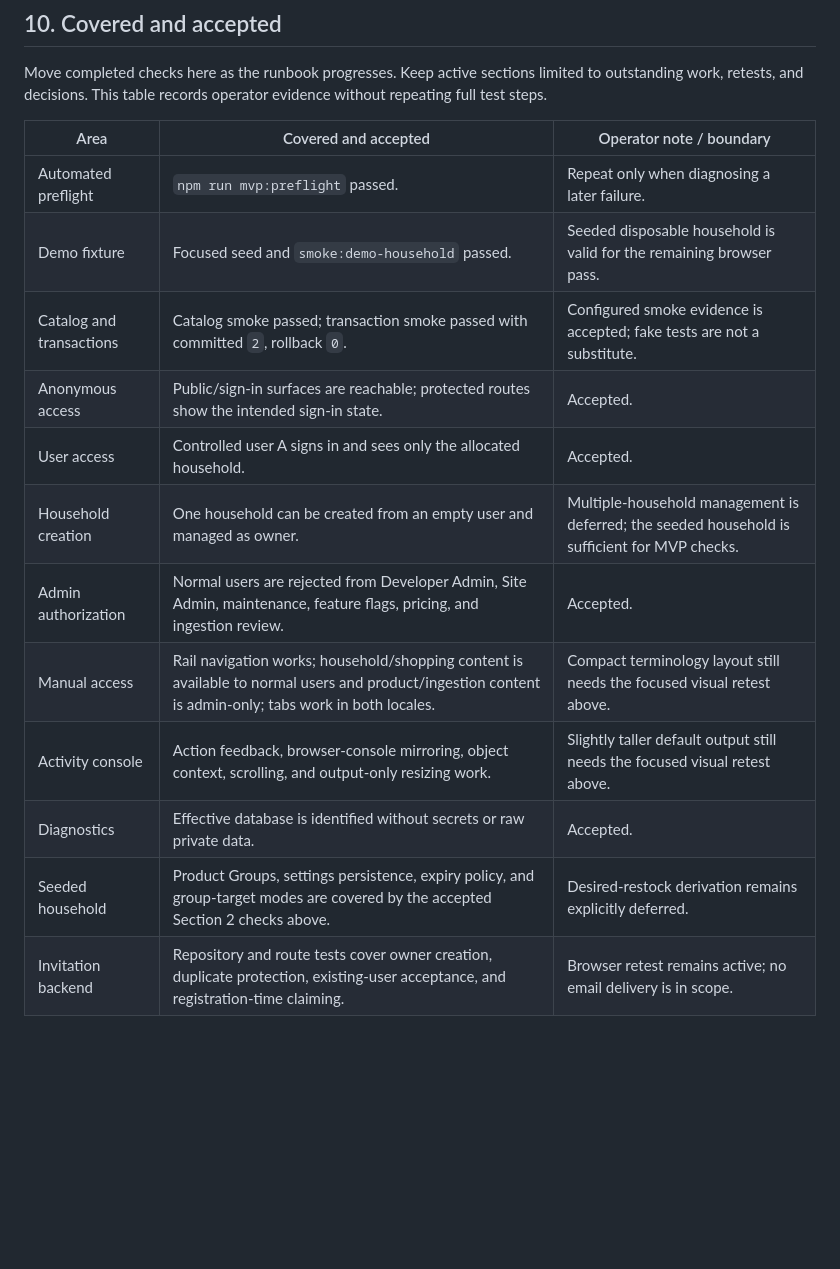
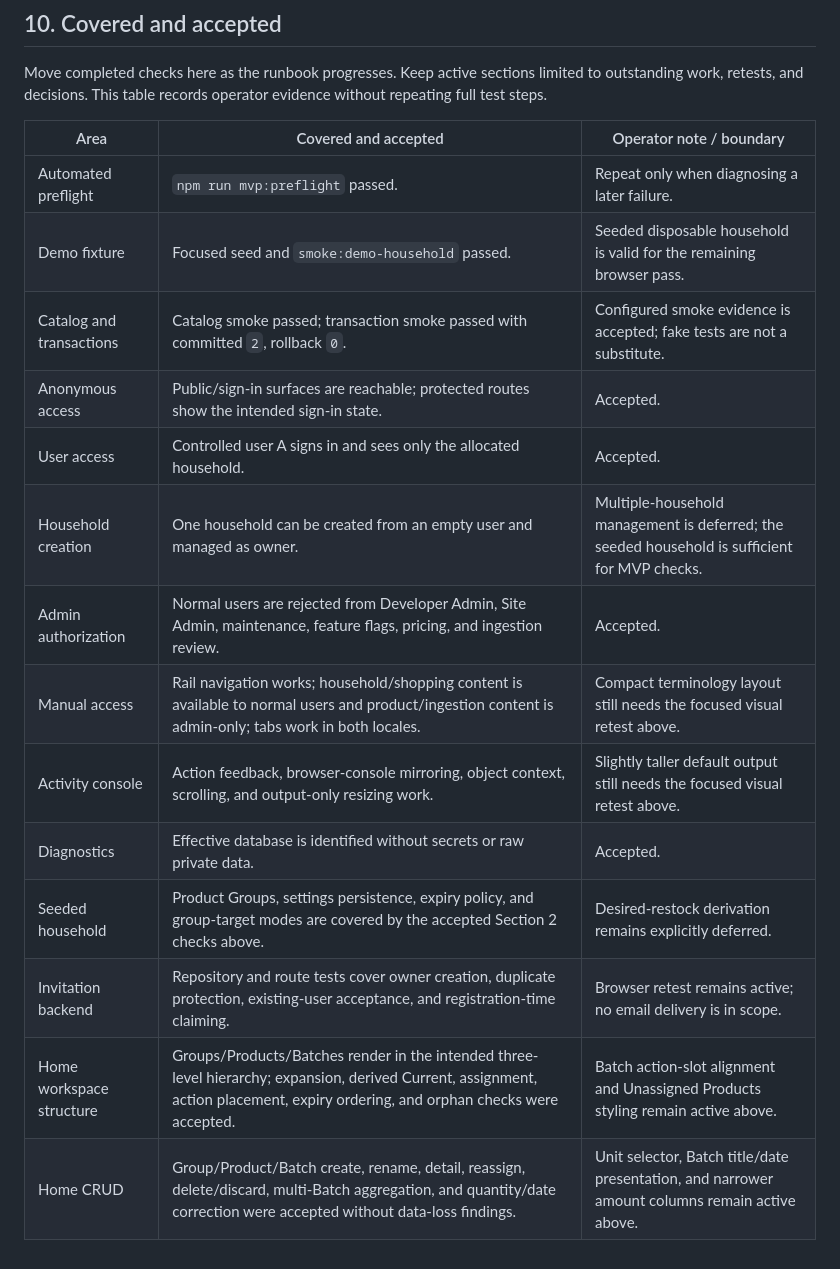
Before and after one commit to Kamrapp/Kamra, a Markdown page: scripts/stage11-mvp-manual-test.md, the part around one of its changes. GitHub-like rendering; blank space fills up the shorter version.

```diff
--- a/scripts/stage11-mvp-manual-test.md
+++ b/scripts/stage11-mvp-manual-test.md
@@ -337,17 +329,19 @@ Record only safe summaries. Never include credentials, tokens, or private househ
 Move completed checks here as the runbook progresses. Keep active sections limited to outstanding
 work, retests, and decisions. This table records operator evidence without repeating full test steps.
 
-| Area                     | Covered and accepted                                                                                                                                   | Operator note / boundary                                                                      |
-| ------------------------ | ------------------------------------------------------------------------------------------------------------------------------------------------------ | --------------------------------------------------------------------------------------------- |
-| Automated preflight      | `npm run mvp:preflight` passed.                                                                                                                        | Repeat only when diagnosing a later failure.                                                  |
-| Demo fixture             | Focused seed and `smoke:demo-household` passed.                                                                                                        | Seeded disposable household is valid for the remaining browser pass.                          |
-| Catalog and transactions | Catalog smoke passed; transaction smoke passed with committed `2`, rollback `0`.                                                                       | Configured smoke evidence is accepted; fake tests are not a substitute.                       |
-| Anonymous access         | Public/sign-in surfaces are reachable; protected routes show the intended sign-in state.                                                               | Accepted.                                                                                     |
-| User access              | Controlled user A signs in and sees only the allocated household.                                                                                      | Accepted.                                                                                     |
-| Household creation       | One household can be created from an empty user and managed as owner.                                                                                  | Multiple-household management is deferred; the seeded household is sufficient for MVP checks. |
-| Admin authorization      | Normal users are rejected from Developer Admin, Site Admin, maintenance, feature flags, pricing, and ingestion review.                                 | Accepted.                                                                                     |
-| Manual access            | Rail navigation works; household/shopping content is available to normal users and product/ingestion content is admin-only; tabs work in both locales. | Compact terminology layout still needs the focused visual retest above.                       |
-| Activity console         | Action feedback, browser-console mirroring, object context, scrolling, and output-only resizing work.                                                  | Slightly taller default output still needs the focused visual retest above.                   |
-| Diagnostics              | Effective database is identified without secrets or raw private data.                                                                                  | Accepted.                                                                                     |
-| Seeded household         | Product Groups, settings persistence, expiry policy, and group-target modes are covered by the accepted Section 2 checks above.                        | Desired-restock derivation remains explicitly deferred.                                       |
-| Invitation backend       | Repository and route tests cover owner creation, duplicate protection, existing-user acceptance, and registration-time claiming.                       | Browser retest remains active; no email delivery is in scope.                                 |
+| Area                     | Covered and accepted                                                                                                                                                              | Operator note / boundary                                                                       |
+| ------------------------ | --------------------------------------------------------------------------------------------------------------------------------------------------------------------------------- | ---------------------------------------------------------------------------------------------- |
+| Automated preflight      | `npm run mvp:preflight` passed.                                                                                                                                                   | Repeat only when diagnosing a later failure.                                                   |
+| Demo fixture             | Focused seed and `smoke:demo-household` passed.                                                                                                                                   | Seeded disposable household is valid for the remaining browser pass.                           |
+| Catalog and transactions | Catalog smoke passed; transaction smoke passed with committed `2`, rollback `0`.                                                                                                  | Configured smoke evidence is accepted; fake tests are not a substitute.                        |
+| Anonymous access         | Public/sign-in surfaces are reachable; protected routes show the intended sign-in state.                                                                                          | Accepted.                                                                                      |
+| User access              | Controlled user A signs in and sees only the allocated household.                                                                                                                 | Accepted.                                                                                      |
+| Household creation       | One household can be created from an empty user and managed as owner.                                                                                                             | Multiple-household management is deferred; the seeded household is sufficient for MVP checks.  |
+| Admin authorization      | Normal users are rejected from Developer Admin, Site Admin, maintenance, feature flags, pricing, and ingestion review.                                                            | Accepted.                                                                                      |
+| Manual access            | Rail navigation works; household/shopping content is available to normal users and product/ingestion content is admin-only; tabs work in both locales.                            | Compact terminology layout still needs the focused visual retest above.                        |
+| Activity console         | Action feedback, browser-console mirroring, object context, scrolling, and output-only resizing work.                                                                             | Slightly taller default output still needs the focused visual retest above.                    |
+| Diagnostics              | Effective database is identified without secrets or raw private data.                                                                                                             | Accepted.                                                                                      |
+| Seeded household         | Product Groups, settings persistence, expiry policy, and group-target modes are covered by the accepted Section 2 checks above.                                                   | Desired-restock derivation remains explicitly deferred.                                        |
+| Invitation backend       | Repository and route tests cover owner creation, duplicate protection, existing-user acceptance, and registration-time claiming.                                                  | Browser retest remains active; no email delivery is in scope.                                  |
+| Home workspace structure | Groups/Products/Batches render in the intended three-level hierarchy; expansion, derived Current, assignment, action placement, expiry ordering, and orphan checks were accepted. | Batch action-slot alignment and Unassigned Products styling remain active above.               |
+| Home CRUD                | Group/Product/Batch create, rename, detail, reassign, delete/discard, multi-Batch aggregation, and quantity/date correction were accepted without data-loss findings.             | Unit selector, Batch title/date presentation, and narrower amount columns remain active above. |
```
Also changed, not shown: other parts of scripts/stage11-mvp-manual-test.md (+17 -25 lines), .agents/sessions/2026-07-13-stage-11-architecture-reorganization.md (+4 -0 lines).
